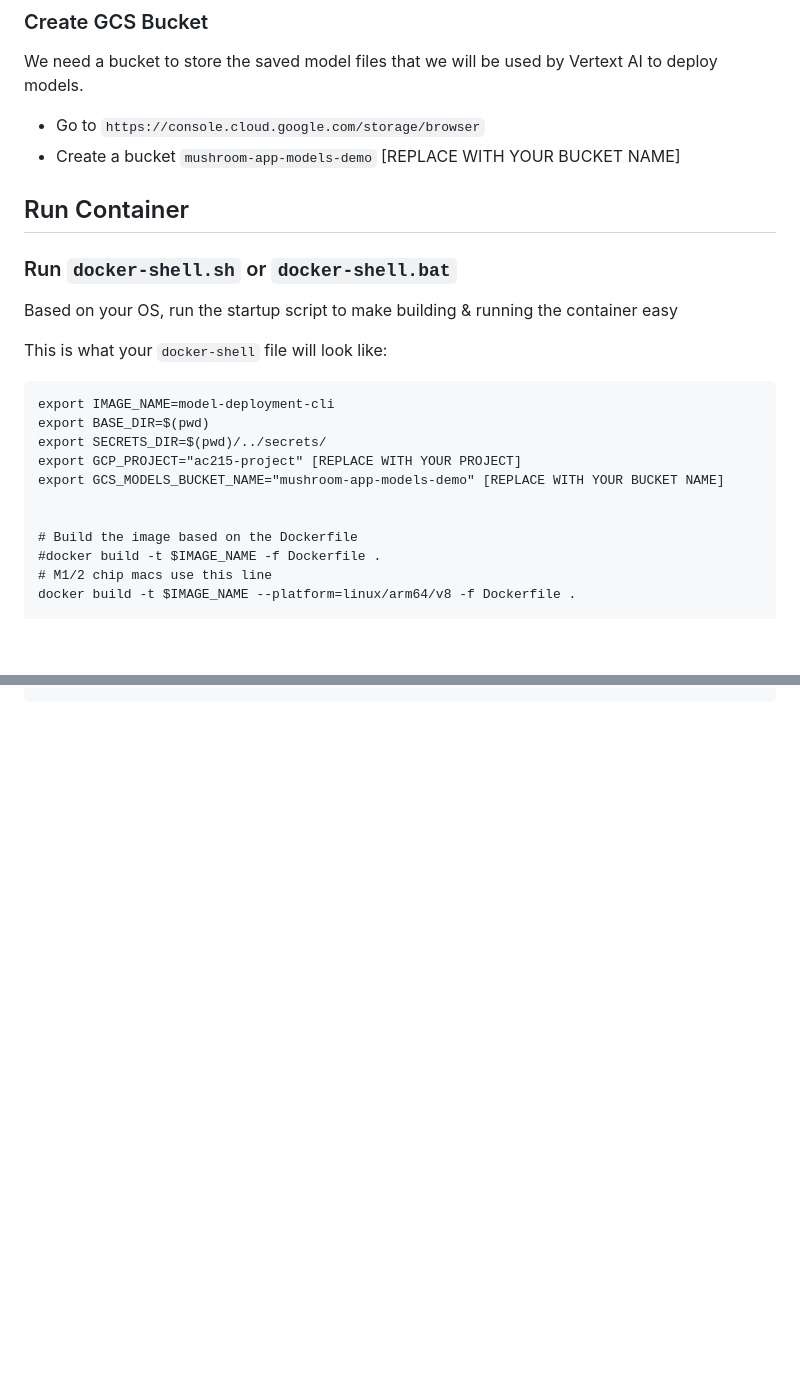
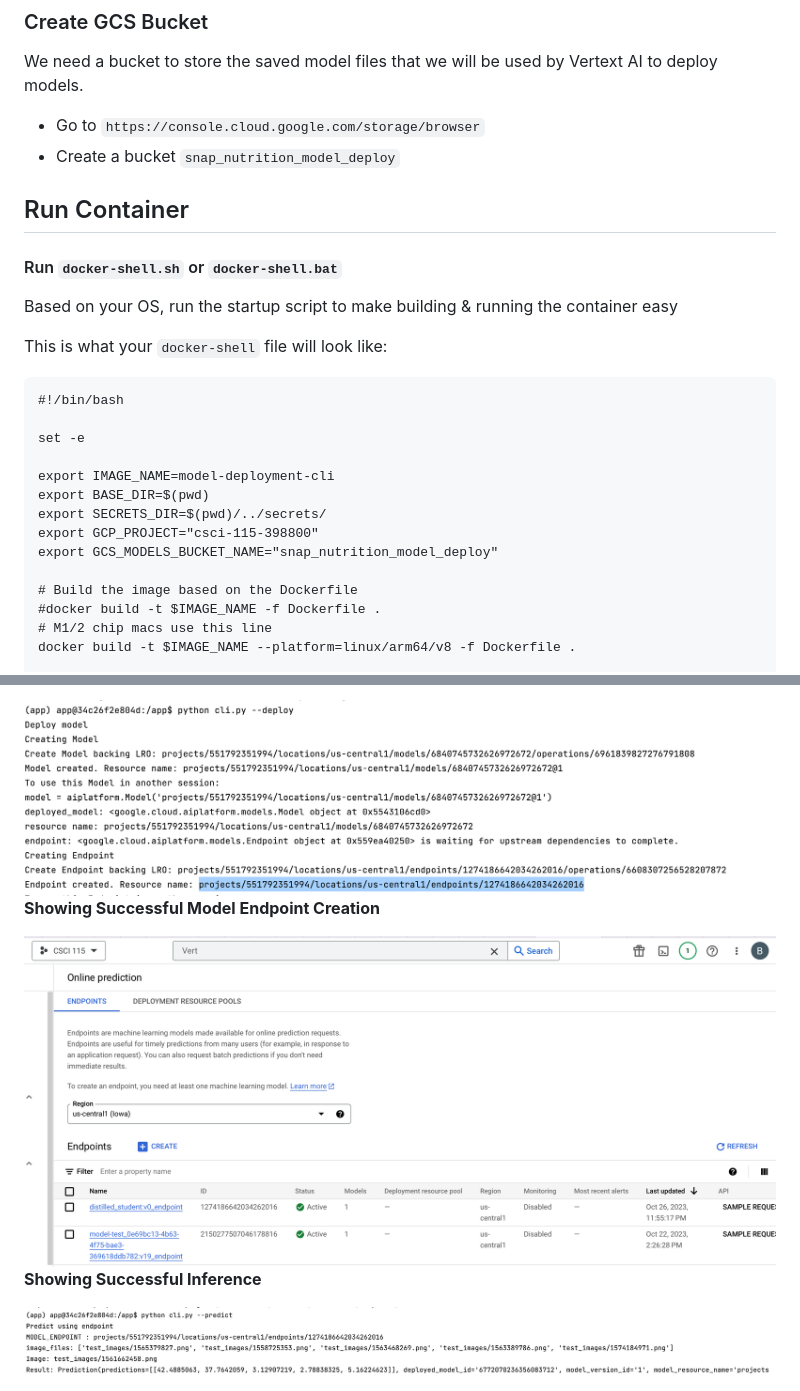
Before and after one commit to dyeramosu/AC215_snapnutrition, a Markdown page: model-deployment/README.md, 2 parts joined by grey strips. Rendered like a GitHub page; pictures changed too: model-deployment/images/successful_endpoint_creation.png (added), model-deployment/images/sucessful_inference.png (added), model-deployment/images/sucessful_model_deployment_and_endpoint.png (added); blank space fills up the shorter version.

````diff
--- a/model-deployment/README.md
+++ b/model-deployment/README.md
@@ -56,21 +42,24 @@ Your folder structure should look like this:
 We need a bucket to store the saved model files that we will be used by Vertext AI to deploy models.
 
 - Go to `https://console.cloud.google.com/storage/browser`
-- Create a bucket `mushroom-app-models-demo` [REPLACE WITH YOUR BUCKET NAME]
+- Create a bucket `snap_nutrition_model_deploy`
 
 ## Run Container
 
-### Run `docker-shell.sh` or `docker-shell.bat`
+#### Run `docker-shell.sh` or `docker-shell.bat`
 Based on your OS, run the startup script to make building & running the container easy
 
 This is what your `docker-shell` file will look like:
 ```
+#!/bin/bash
+
+set -e
+
 export IMAGE_NAME=model-deployment-cli
 export BASE_DIR=$(pwd)
 export SECRETS_DIR=$(pwd)/../secrets/
-export GCP_PROJECT="ac215-project" [REPLACE WITH YOUR PROJECT]
-export GCS_MODELS_BUCKET_NAME="mushroom-app-models-demo" [REPLACE WITH YOUR BUCKET NAME]
-
+export GCP_PROJECT="csci-115-398800"
+export GCS_MODELS_BUCKET_NAME="snap_nutrition_model_deploy"
 
 # Build the image based on the Dockerfile
 #docker build -t $IMAGE_NAME -f Dockerfile .
@@ -127,0 +126,9 @@ Label:    oyster
+<img src="images/sucessful_model_deployment_and_endpoint.png">
+
+__Showing Successful Model Endpoint Creation__
+
+<img src="images/successful_endpoint_creation.png">
+
+__Showing Successful Inference__
+
+<img src="images/sucessful_inference.png">
````
Also changed, not shown: other parts of model-deployment/README.md (+35 -40 lines), model-deployment/images/saved_model_in_gcs.png (added), model-deployment/images/student_distilled_wb.png (added), model-deployment/images/sucessful_model_download_and_upload_to_gcp.png (added).
